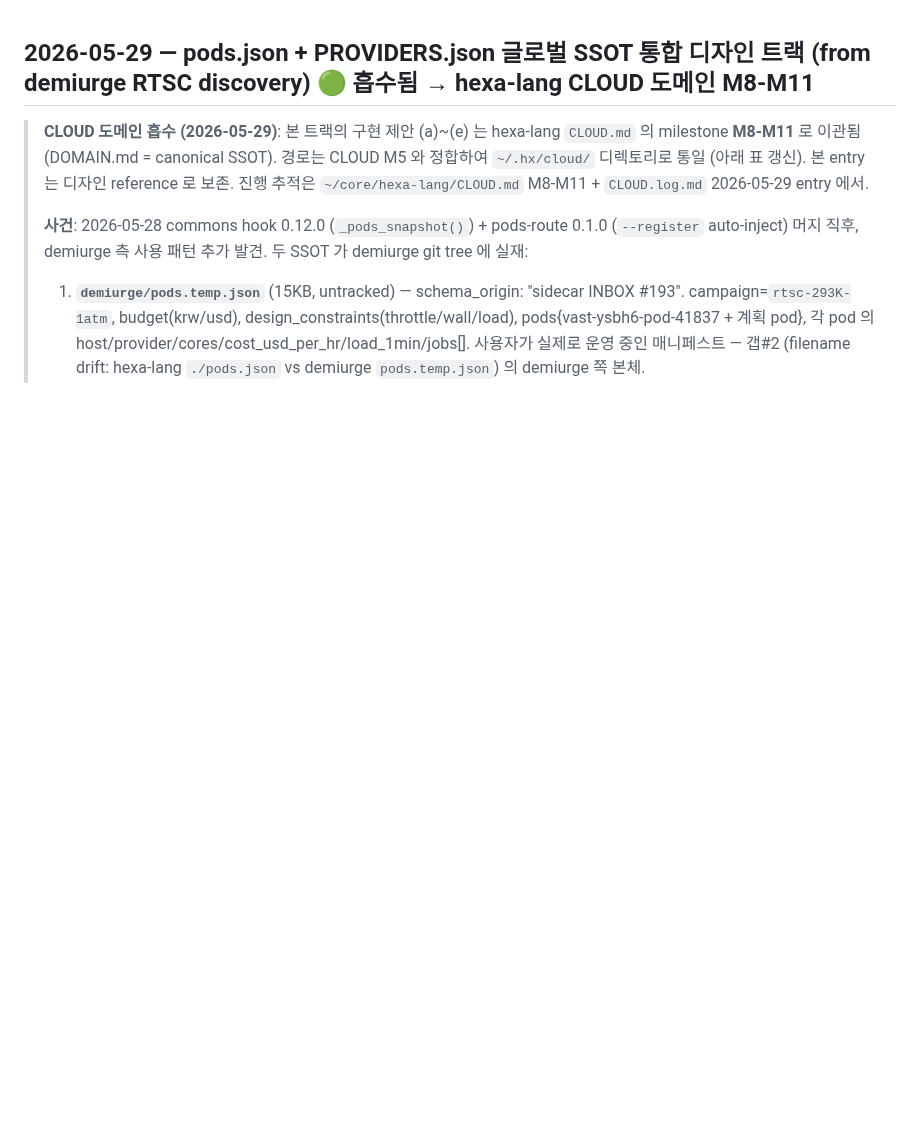
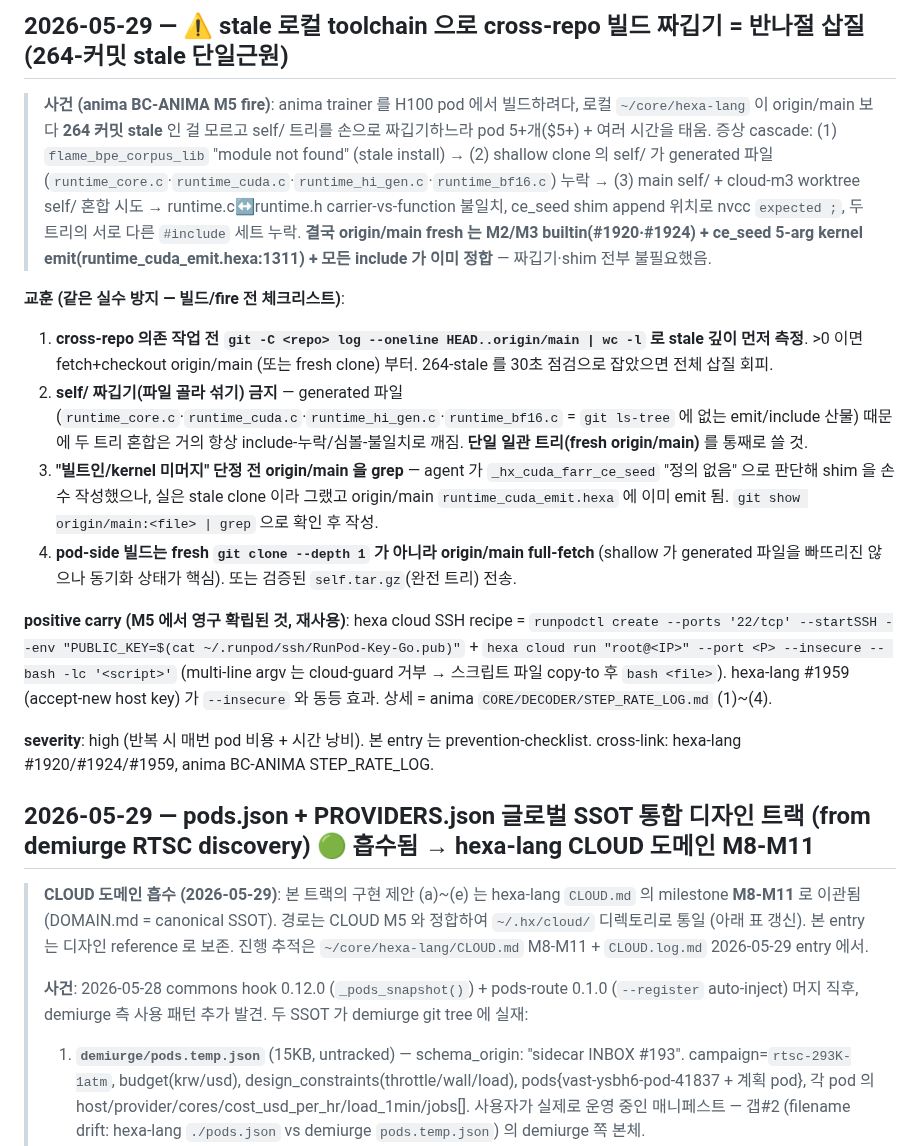
Before and after one commit to dancinlab/sidecar, a Markdown page: INBOX.log.md, the part around the change. Rendered like a GitHub page; blank space fills up the shorter version.

Commit message:
inbox: stale 로컬 toolchain 으로 cross-repo 빌드 짜깁기 방지 체크리스트
anima M5 fire 가 로컬 hexa-lang 264-커밋 stale 를 모르고 self/ 짜깁기로 pod 5개+
반나절 태움. 근원=stale + generated 파일(runtime_core/cuda/hi_gen/bf16.c) 누락 트리
혼합. origin/main fresh 는 M2/M3 builtin(#1920/#1924)+ce_seed kernel+include 다 정합
이라 짜깁기 불필요였음. 4-point prevention checklist (stale 깊이 선측정 · self 짜깁기
금지 · 미머지 단정 전 origin grep · pod fresh full-fetch) + M5 positive carry
(hexa cloud SSH recipe) 기록.

```diff
--- a/INBOX.log.md
+++ b/INBOX.log.md
@@ -1,3 +1,17 @@
+## 2026-05-29 — ⚠ stale 로컬 toolchain 으로 cross-repo 빌드 짜깁기 = 반나절 삽질 (264-커밋 stale 단일근원)
+
+> **사건 (anima BC-ANIMA M5 fire)**: anima trainer 를 H100 pod 에서 빌드하려다, 로컬 `~/core/hexa-lang` 이 origin/main 보다 **264 커밋 stale** 인 걸 모르고 self/ 트리를 손으로 짜깁기하느라 pod 5+개($5+) + 여러 시간을 태움. 증상 cascade: (1) `flame_bpe_corpus_lib` "module not found" (stale install) → (2) shallow clone 의 self/ 가 generated 파일(`runtime_core.c`·`runtime_cuda.c`·`runtime_hi_gen.c`·`runtime_bf16.c`) 누락 → (3) main self/ + cloud-m3 worktree self/ 혼합 시도 → runtime.c↔runtime.h carrier-vs-function 불일치, ce_seed shim append 위치로 nvcc `expected ;`, 두 트리의 서로 다른 `#include` 세트 누락. **결국 origin/main fresh 는 M2/M3 builtin(#1920·#1924) + ce_seed 5-arg kernel emit(runtime_cuda_emit.hexa:1311) + 모든 include 가 이미 정합** — 짜깁기·shim 전부 불필요했음.
+
+**교훈 (같은 실수 방지 — 빌드/fire 전 체크리스트)**:
+1. **cross-repo 의존 작업 전 `git -C <repo> log --oneline HEAD..origin/main | wc -l` 로 stale 깊이 먼저 측정**. >0 이면 fetch+checkout origin/main (또는 fresh clone) 부터. 264-stale 를 30초 점검으로 잡았으면 전체 삽질 회피.
+2. **self/ 짜깁기(파일 골라 섞기) 금지** — generated 파일(`runtime_core.c`·`runtime_cuda.c`·`runtime_hi_gen.c`·`runtime_bf16.c` = `git ls-tree` 에 없는 emit/include 산물) 때문에 두 트리 혼합은 거의 항상 include-누락/심볼-불일치로 깨짐. **단일 일관 트리(fresh origin/main)** 를 통째로 쓸 것.
+3. **"빌트인/kernel 미머지" 단정 전 origin/main 을 grep** — agent 가 `_hx_cuda_farr_ce_seed` "정의 없음" 으로 판단해 shim 을 손수 작성했으나, 실은 stale clone 이라 그랬고 origin/main `runtime_cuda_emit.hexa` 에 이미 emit 됨. `git show origin/main:<file> | grep` 으로 확인 후 작성.
+4. **pod-side 빌드는 fresh `git clone --depth 1` 가 아니라 origin/main full-fetch** (shallow 가 generated 파일을 빠뜨리진 않으나 동기화 상태가 핵심). 또는 검증된 `self.tar.gz`(완전 트리) 전송.
+
+**positive carry (M5 에서 영구 확립된 것, 재사용)**: hexa cloud SSH recipe = `runpodctl create --ports '22/tcp' --startSSH --env "PUBLIC_KEY=$(cat ~/.runpod/ssh/RunPod-Key-Go.pub)"` + `hexa cloud run "root@<IP>" --port <P> --insecure -- bash -lc '<script>'` (multi-line argv 는 cloud-guard 거부 → 스크립트 파일 copy-to 후 `bash <file>`). hexa-lang #1959 (accept-new host key) 가 `--insecure` 와 동등 효과. 상세 = anima `CORE/DECODER/STEP_RATE_LOG.md` (1)~(4).
+
+**severity**: high (반복 시 매번 pod 비용 + 시간 낭비). 본 entry 는 prevention-checklist. cross-link: hexa-lang #1920/#1924/#1959, anima BC-ANIMA STEP_RATE_LOG.
+
 ## 2026-05-29 — pods.json + PROVIDERS.json 글로벌 SSOT 통합 디자인 트랙 (from demiurge RTSC discovery) 🟢 흡수됨 → hexa-lang CLOUD 도메인 M8-M11
 
 > **CLOUD 도메인 흡수 (2026-05-29)**: 본 트랙의 구현 제안 (a)~(e) 는 hexa-lang `CLOUD.md` 의 milestone **M8-M11** 로 이관됨 (DOMAIN.md = canonical SSOT). 경로는 CLOUD M5 와 정합하여 `~/.hx/cloud/` 디렉토리로 통일 (아래 표 갱신). 본 entry 는 디자인 reference 로 보존. 진행 추적은 `~/core/hexa-lang/CLOUD.md` M8-M11 + `CLOUD.log.md` 2026-05-29 entry 에서.
```
